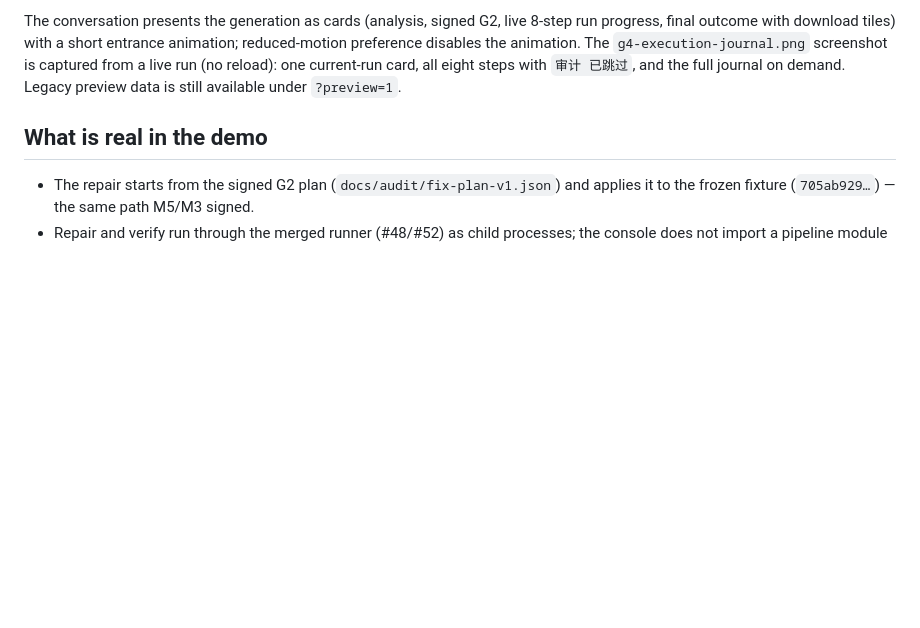
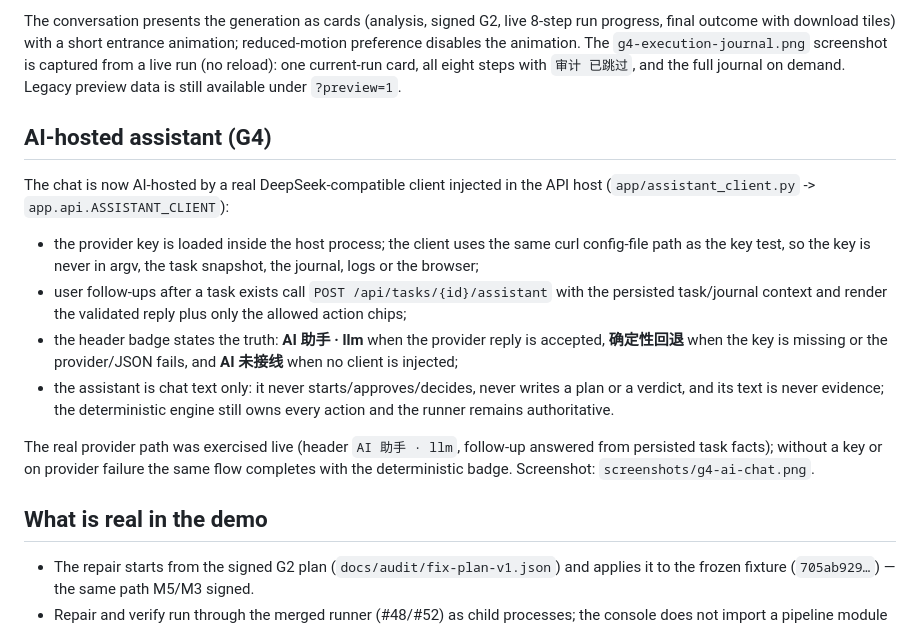
Before and after one commit to leesirleesirlee-star/Binary_Defect_Repairing_Engine, a Markdown page: docs/gui/g4-walkthrough.md, the part around the change. Rendered like a GitHub page; blank space fills up the shorter version.

Commit message:
feat(gui): AI-hosted chat client and honest mode badge (#73)
Co-authored-by: leesirleesirlee-star <leesirleesirlee@gmail.com>

```diff
--- a/docs/gui/g4-walkthrough.md
+++ b/docs/gui/g4-walkthrough.md
@@ -71,6 +71,29 @@ animation; reduced-motion preference disables the animation.  The
 `g4-execution-journal.png` screenshot is captured from a live run (no reload):
 one current-run card, all eight steps with `审计 已跳过`, and the full journal on
 demand.  Legacy preview data is still available under `?preview=1`.
+
+## AI-hosted assistant (G4)
+
+The chat is now AI-hosted by a real DeepSeek-compatible client injected in the
+API host (`app/assistant_client.py` -> `app.api.ASSISTANT_CLIENT`):
+
+- the provider key is loaded inside the host process; the client uses the same
+  curl config-file path as the key test, so the key is never in argv, the task
+  snapshot, the journal, logs or the browser;
+- user follow-ups after a task exists call
+  `POST /api/tasks/{id}/assistant` with the persisted task/journal context and
+  render the validated reply plus only the allowed action chips;
+- the header badge states the truth: **AI 助手 · llm** when the provider reply is
+  accepted, **确定性回退** when the key is missing or the provider/JSON fails, and
+  **AI 未接线** when no client is injected;
+- the assistant is chat text only: it never starts/approves/decides, never writes
+  a plan or a verdict, and its text is never evidence; the deterministic engine
+  still owns every action and the runner remains authoritative.
+
+The real provider path was exercised live (header `AI 助手 · llm`, follow-up
+answered from persisted task facts); without a key or on provider failure the
+same flow completes with the deterministic badge.  Screenshot:
+`screenshots/g4-ai-chat.png`.
 
 ## What is real in the demo
 
```
Also changed, not shown: docs/gui/screenshots/g4-ai-chat.png (added), 18 other files.
